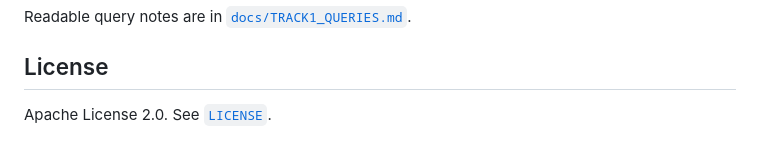
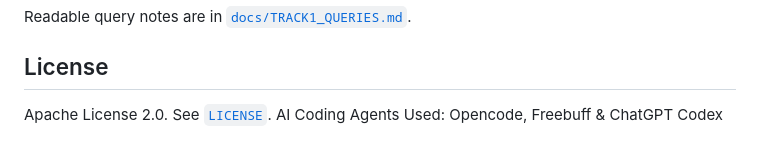
Before and after one commit to Meet547/Vesper, a Markdown page: README.md, the part around the change. Rendered like a GitHub page.

Commit message:
Add AI coding agents used to README

```diff
--- a/README.md
+++ b/README.md
@@ -222,3 +222,4 @@ Readable query notes are in [`docs/TRACK1_QUERIES.md`](docs/TRACK1_QUERIES.md).
 ## License
 
 Apache License 2.0. See [`LICENSE`](LICENSE).
+AI Coding Agents Used: Opencode, Freebuff & ChatGPT Codex
```
